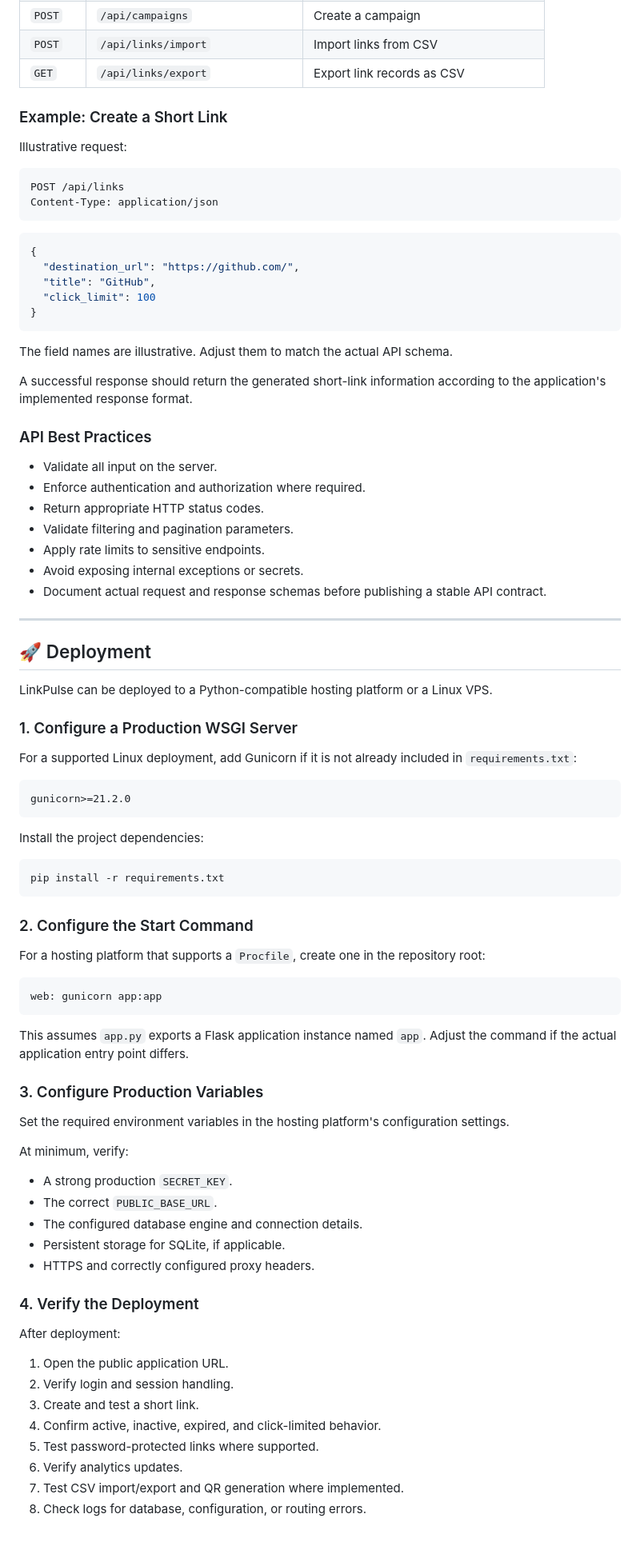
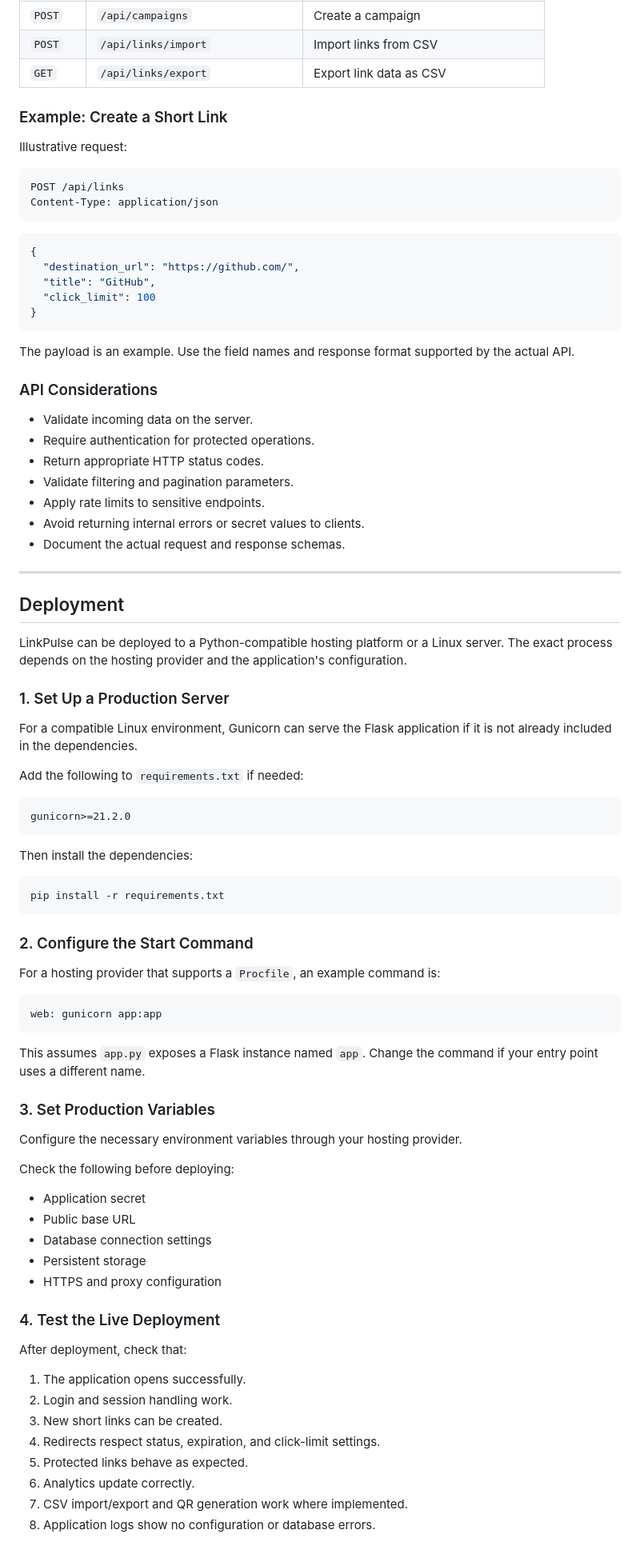
Before and after one commit to teamcwc2305-netizen/LinkPulse-By-CWC, a Markdown page: README.md, the part around one of its changes. Shown at 80% size. GitHub-like rendering.

````diff
--- a/README.md
+++ b/README.md
@@ -443,6 +452,6 @@ The following endpoints summarize the intended API surface described for LinkPul
 | `POST` | `/api/campaigns` | Create a campaign |
 | `POST` | `/api/links/import` | Import links from CSV |
-| `GET` | `/api/links/export` | Export link records as CSV |
+| `GET` | `/api/links/export` | Export link data as CSV |
 
 ### Example: Create a Short Link
 
@@ -461,35 +470,35 @@ Content-Type: application/json
 }
 ```
 
-The field names are illustrative. Adjust them to match the actual API schema.
+The payload is an example. Use the field names and response format supported by the actual API.
 
-A successful response should return the generated short-link information according to the application's implemented response format.
+### API Considerations
 
-### API Best Practices
-
-- Validate all input on the server.
-- Enforce authentication and authorization where required.
+- Validate incoming data on the server.
+- Require authentication for protected operations.
 - Return appropriate HTTP status codes.
 - Validate filtering and pagination parameters.
 - Apply rate limits to sensitive endpoints.
-- Avoid exposing internal exceptions or secrets.
-- Document actual request and response schemas before publishing a stable API contract.
+- Avoid returning internal errors or secret values to clients.
+- Document the actual request and response schemas.
 
 ---
 
-## 🚀 Deployment
+## Deployment
 
-LinkPulse can be deployed to a Python-compatible hosting platform or a Linux VPS.
+LinkPulse can be deployed to a Python-compatible hosting platform or a Linux server. The exact process depends on the hosting provider and the application's configuration.
 
-### 1. Configure a Production WSGI Server
+### 1. Set Up a Production Server
 
-For a supported Linux deployment, add Gunicorn if it is not already included in `requirements.txt`:
+For a compatible Linux environment, Gunicorn can serve the Flask application if it is not already included in the dependencies.
+
+Add the following to `requirements.txt` if needed:
 
 ```text
 gunicorn>=21.2.0
 ```
 
-Install the project dependencies:
+Then install the dependencies:
 
 ```bash
 pip install -r requirements.txt
@@ -497,36 +506,36 @@ pip install -r requirements.txt
 
 ### 2. Configure the Start Command
 
-For a hosting platform that supports a `Procfile`, create one in the repository root:
+For a hosting provider that supports a `Procfile`, an example command is:
 
 ```text
 web: gunicorn app:app
 ```
 
-This assumes `app.py` exports a Flask application instance named `app`. Adjust the command if the actual application entry point differs.
+This assumes `app.py` exposes a Flask instance named `app`. Change the command if your entry point uses a different name.
 
-### 3. Configure Production Variables
+### 3. Set Production Variables
 
-Set the required environment variables in the hosting platform's configuration settings.
+Configure the necessary environment variables through your hosting provider.
 
-At minimum, verify:
+Check the following before deploying:
 
-- A strong production `SECRET_KEY`.
-- The correct `PUBLIC_BASE_URL`.
-- The configured database engine and connection details.
-- Persistent storage for SQLite, if applicable.
-- HTTPS and correctly configured proxy headers.
+- Application secret
+- Public base URL
+- Database connection settings
+- Persistent storage
+- HTTPS and proxy configuration
 
-### 4. Verify the Deployment
+### 4. Test the Live Deployment
 
-After deployment:
+After deployment, check that:
 
-1. Open the public application URL.
-2. Verify login and session handling.
-3. Create and test a short link.
-4. Confirm active, inactive, expired, and click-limited behavior.
-5. Test password-protected links where supported.
-6. Verify analytics updates.
-7. Test CSV import/export and QR generation where implemented.
-8. Check logs for database, configuration, or routing errors.
+1. The application opens successfully.
+2. Login and session handling work.
+3. New short links can be created.
+4. Redirects respect status, expiration, and click-limit settings.
+5. Protected links behave as expected.
+6. Analytics update correctly.
+7. CSV import/export and QR generation work where implemented.
+8. Application logs show no configuration or database errors.
 
````
Also changed, not shown: other parts of README.md (+233 -224 lines).
